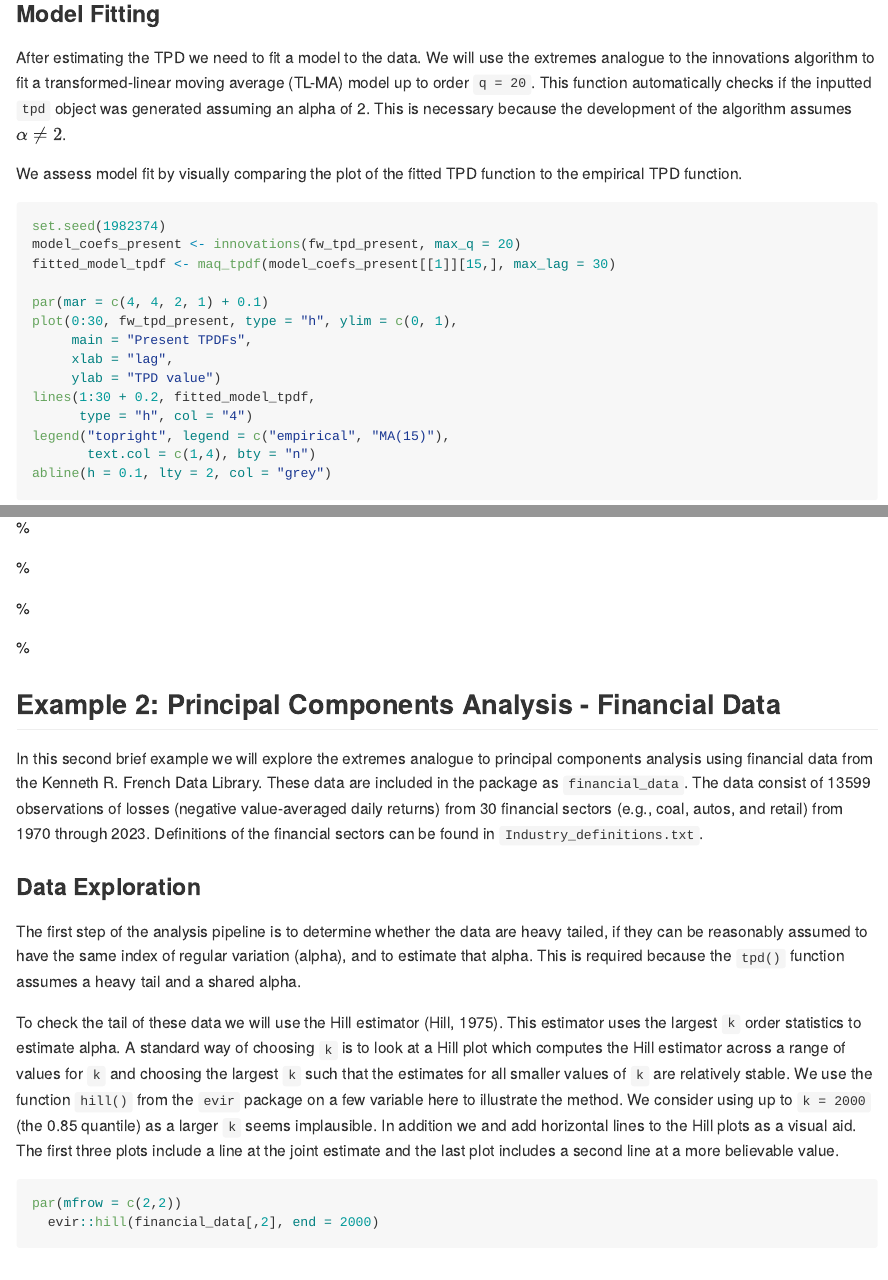
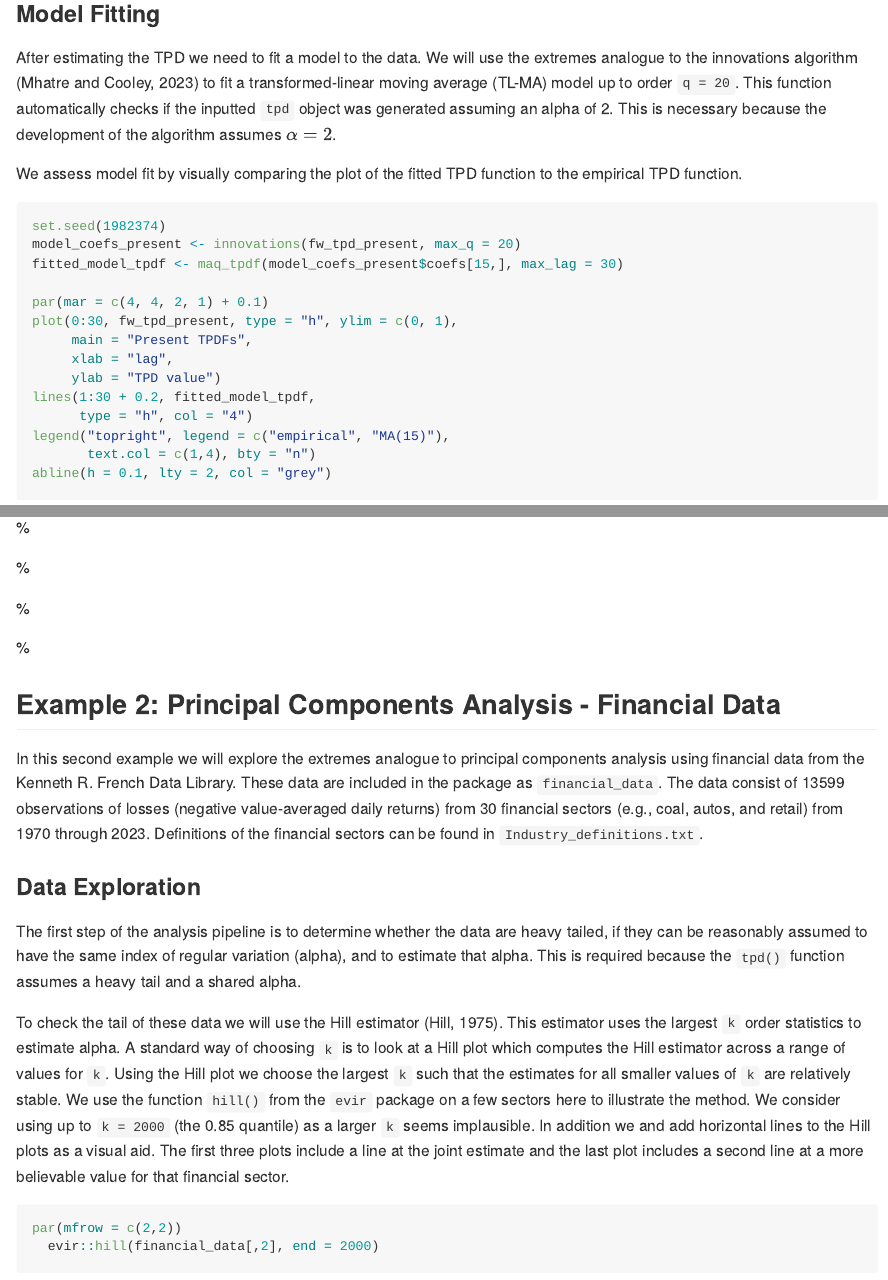
Before and after one commit to twixson/tpdmethods, an R Markdown document (README.Rmd): the page in a window 1100 px wide, from 2340 px down, and a second part further down, joined at a grey line. Rendered offline with R 4.5, knitr and Pandoc, with nearby package versions; some code elsewhere in the file could not run offline.

Commit message:
Edit README for clarity and improve alpha_plot().

````diff
--- a/README.Rmd
+++ b/README.Rmd
@@ -103,10 +103,11 @@ plot(0:30, fw_tpd_present,
 ### Model Fitting
 
 After estimating the TPD we need to fit a model to the data. We will use the
-extremes analogue to the innovations algorithm to fit a transformed-linear
-moving average (TL-MA) model up to order `q = 20`. This function automatically
-checks if the inputted `tpd` object was generated assuming an alpha of 2. This
-is necessary because the development of the algorithm assumes $\alpha \neq 2$.
+extremes analogue to the innovations algorithm (Mhatre and Cooley, 2023) to
+fit a transformed-linear moving average (TL-MA) model up to order `q = 20`.
+This function automatically checks if the inputted `tpd` object was generated
+assuming an alpha of 2. This is necessary because the development of the
+algorithm assumes $\alpha = 2$.
 
 We assess model fit by visually comparing the plot of the fitted TPD function
 to the empirical TPD function.
@@ -114,7 +115,7 @@ to the empirical TPD function.
 ```{r 'fit_MAs', fig.height=2.5, fig.width=7}
 set.seed(1982374)
 model_coefs_present <- innovations(fw_tpd_present, max_q = 20)
-fitted_model_tpdf <- maq_tpdf(model_coefs_present[[1]][15,], max_lag = 30)
+fitted_model_tpdf <- maq_tpdf(model_coefs_present$coefs[15,], max_lag = 30)
 
 par(mar = c(4, 4, 2, 1) + 0.1)
 plot(0:30, fw_tpd_present, type = "h", ylim = c(0, 1),
@@ -237,7 +238,7 @@ This brief example demonstrated a few of the key functions:
 
 ## Example 2: Principal Components Analysis - Financial Data
 
-In this second brief example we will explore the extremes analogue to principal
+In this second example we will explore the extremes analogue to principal
 components analysis using financial data from the Kenneth R. French Data Library.
 These data are included in the package as `financial_data`. The data consist of
 13599 observations of losses (negative value-averaged daily returns) from 30
@@ -254,14 +255,14 @@ the `tpd()` function assumes a heavy tail and a shared alpha.
 To check the tail of these data we will use the Hill estimator (Hill, 1975).
 This estimator uses the largest `k` order statistics to estimate alpha. A
 standard way of choosing `k` is to look at a Hill plot which computes the Hill
-estimator across a range of values for `k` and choosing the largest `k` such
-that the estimates for all smaller values of `k` are relatively stable. We use
-the function `hill()` from the `evir` package on a few variable here to
-illustrate the method. We consider using up to `k = 2000` (the 0.85 quantile) as
-a larger `k` seems implausible. In addition we and add horizontal
+estimator across a range of values for `k`. Using the Hill plot we choose the
+largest `k` such that the estimates for all smaller values of `k` are relatively
+stable. We use the function `hill()` from the `evir` package on a few sectors
+here to illustrate the method. We consider using up to `k = 2000` (the 0.85
+quantile) as a larger `k` seems implausible. In addition we and add horizontal
 lines to the Hill plots as a visual aid. The first three plots include a line
 at the joint estimate and the last plot includes a second line at a more
-believable value.
+believable value for that financial sector.
 
 ```{r 'hill_plots1', fig.height=7, fig.width=7}
 par(mfrow = c(2,2))
````
Also changed, not shown: R/tpd.R (+5 -3 lines), README.md, README.Rmd (19 more changed lines), 1 other file.
